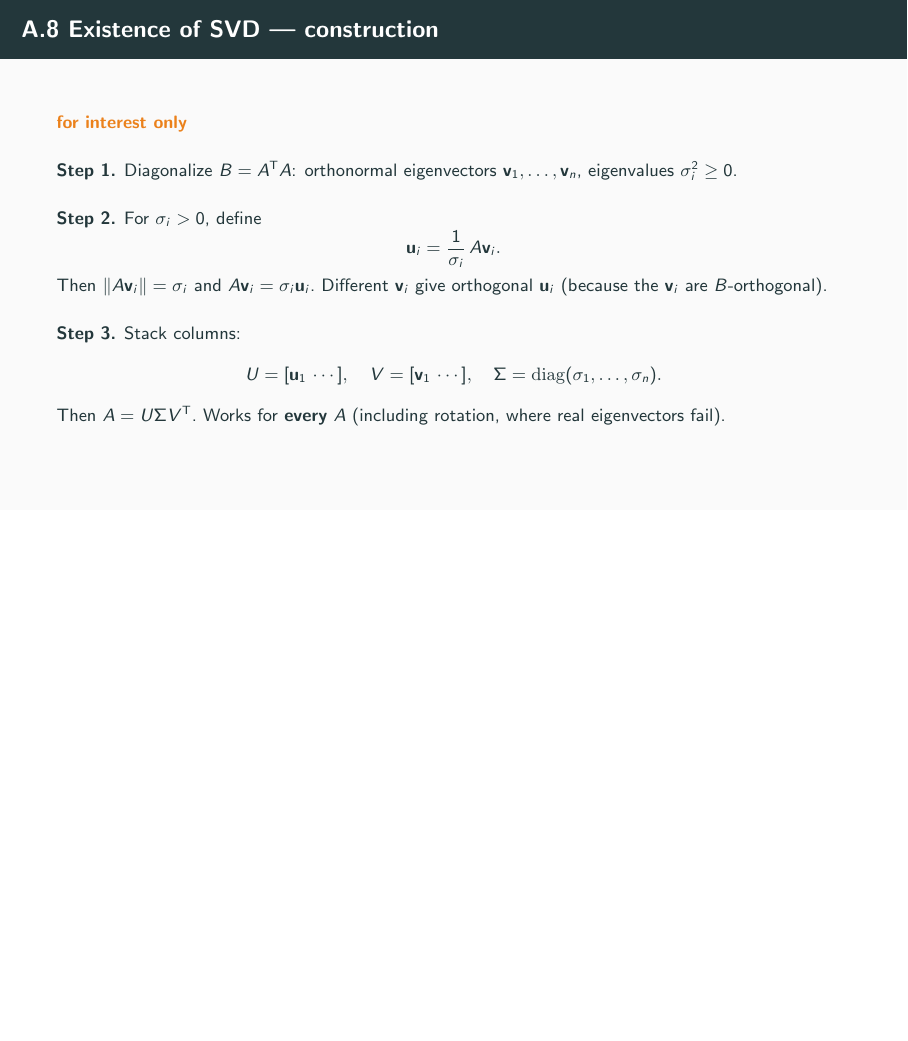
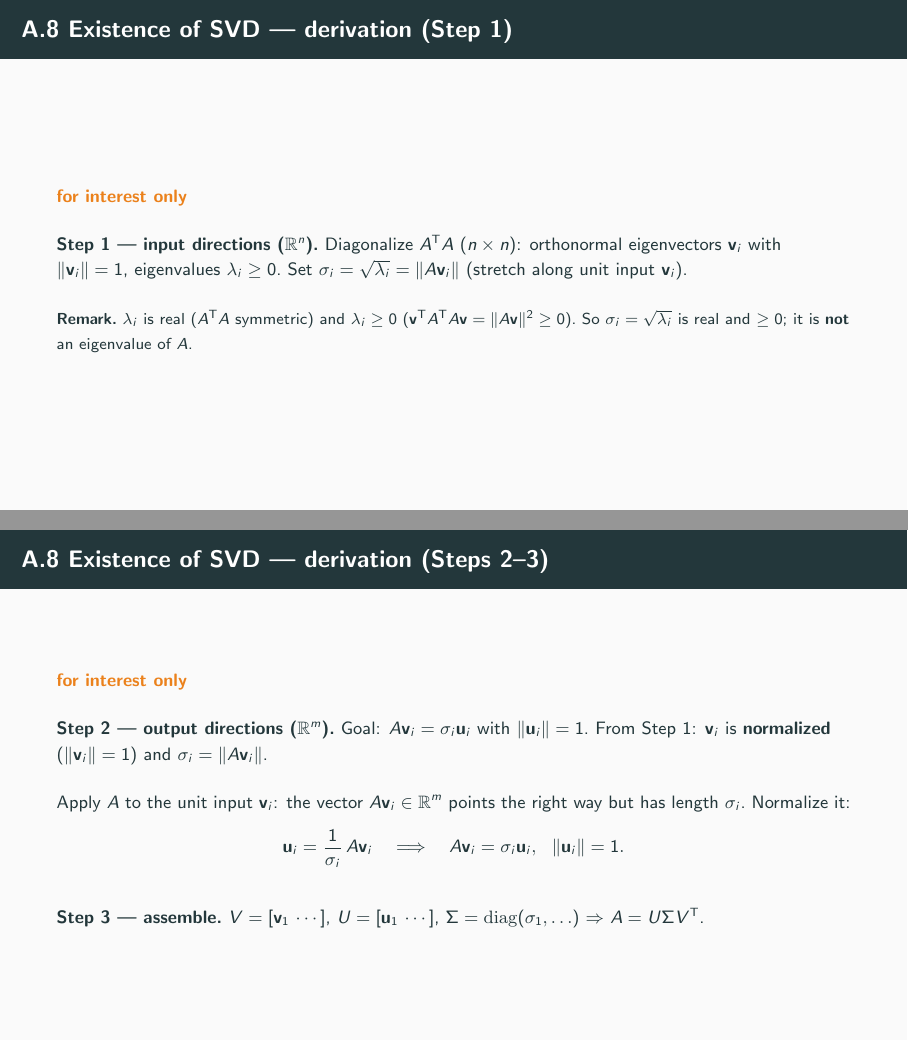
Before and after one commit to cliohsu1997/math_camp_2026, LaTeX slides (slides/day 3/day03_linear_algebra_and_analysis.tex): page 96 of 96 before the commit and pages 96 and 97 of 97 after it, the two joined at a grey line, the shorter picture padded with empty space. Compiled offline with pdfLaTeX.

Commit message:
Improve Day 3 SVD appendix with clearer intuition and derivation.
Split SVD into intuition and step-by-step derivation slides, clarify normalized v_i and u_i, and fix the remark on real singular values.

Co-authored-by: Cursor <cursoragent@cursor.com>

```diff
--- a/slides/day 3/day03_linear_algebra_and_analysis.tex
+++ b/slides/day 3/day03_linear_algebra_and_analysis.tex
@@ -2102,7 +2102,7 @@
   Run the process on all columns; stack $\mathbf{q}_j$ into $Q$ and $r_{ij}$ into $R$. Then $A=QR$.
 \end{frame}
 
-\begin{frame}{A.8 Existence of SVD --- intuition via $A^{\mathsf T}A$}
+\begin{frame}{A.8 Existence of SVD --- intuition}
   \hypertarget{sec:svd-exists}{}
   \footnotesize
   \InterestOnly
@@ -2131,22 +2110,0 @@
-\begin{frame}{A.8 Existence of SVD --- construction}
-  \footnotesize
-  \InterestOnly
-
-  \medskip
-  \textbf{Step 1.} Diagonalize $B=A^{\mathsf T}A$: orthonormal eigenvectors $\mathbf{v}_1,\ldots,\mathbf{v}_n$, eigenvalues $\sigma_i^2\ge 0$.
-
-  \medskip
-  \textbf{Step 2.} For $\sigma_i>0$, define
-  \[
-    \mathbf{u}_i=\frac{1}{\sigma_i}\,A\mathbf{v}_i.
-  \]
-  Then $\|A\mathbf{v}_i\|=\sigma_i$ and $A\mathbf{v}_i=\sigma_i\mathbf{u}_i$.\
-  Different $\mathbf{v}_i$ give orthogonal $\mathbf{u}_i$ (because the $\mathbf{v}_i$ are $B$-orthogonal).
-
-  \medskip
-  \textbf{Step 3.} Stack columns:
-  \[
-    U=[\mathbf{u}_1\,\cdots],\quad V=[\mathbf{v}_1\,\cdots],\quad \Sigma=\mathrm{diag}(\sigma_1,\ldots,\sigma_n).
-  \]
-  Then $A=U\Sigma V^{\mathsf T}$.\
-  Works for \textbf{every} $A$ (including rotation, where real eigenvectors fail).
@@ -2152,0 +2122 @@
+  Find \textbf{unit} input directions $\mathbf{v}_i$ ($\|\mathbf{v}_i\|=1$) and unit output directions $\mathbf{u}_i$ ($\|\mathbf{u}_i\|=1$) with
@@ -2153,3 +2136,39 @@
+\begin{frame}{A.8 Existence of SVD --- derivation (Step 1)}
+  \footnotesize
+  \InterestOnly
+
+  \medskip
+  \textbf{Step 1 --- input directions ($\mathbb{R}^n$).}\
+  Diagonalize $A^{\mathsf T}A$ ($n\times n$): orthonormal eigenvectors $\mathbf{v}_i$ with $\|\mathbf{v}_i\|=1$, eigenvalues $\lambda_i\ge 0$.\
+  Set $\sigma_i=\sqrt{\lambda_i}=\|A\mathbf{v}_i\|$ (stretch along unit input $\mathbf{v}_i$).
+
+  \medskip
+  {\scriptsize \textbf{Remark.}\
+  $\lambda_i$ is real ($A^{\mathsf T}A$ symmetric) and $\lambda_i\ge 0$ ($\mathbf{v}^{\mathsf T}A^{\mathsf T}A\mathbf{v}=\|A\mathbf{v}\|^2\ge 0$).\
+  So $\sigma_i=\sqrt{\lambda_i}$ is real and $\ge 0$; it is \textbf{not} an eigenvalue of $A$.}
+\end{frame}
+
+\begin{frame}{A.8 Existence of SVD --- derivation (Steps 2--3)}
+  \footnotesize
+  \InterestOnly
+
+  \medskip
+  \textbf{Step 2 --- output directions ($\mathbb{R}^m$).}\
+  Goal: $A\mathbf{v}_i=\sigma_i\mathbf{u}_i$ with $\|\mathbf{u}_i\|=1$.\
+  From Step~1: $\mathbf{v}_i$ is \textbf{normalized} ($\|\mathbf{v}_i\|=1$) and $\sigma_i=\|A\mathbf{v}_i\|$.
+
+  \medskip
+  Apply $A$ to the unit input $\mathbf{v}_i$: the vector $A\mathbf{v}_i\in\mathbb{R}^m$ points the right way but has length $\sigma_i$.\
+  Normalize it:
+  \[
+    \mathbf{u}_i=\frac{1}{\sigma_i}\,A\mathbf{v}_i
+    \quad\Longrightarrow\quad
+    A\mathbf{v}_i=\sigma_i\mathbf{u}_i,\ \ \|\mathbf{u}_i\|=1.
+  \]
+
+  \medskip
+  \textbf{Step 3 --- assemble.}\
+  $V=[\mathbf{v}_1\,\cdots]$, $U=[\mathbf{u}_1\,\cdots]$, $\Sigma=\mathrm{diag}(\sigma_1,\ldots)$ $\Rightarrow$ $A=U\Sigma V^{\mathsf T}$.
 \end{frame}
 
 \end{document}
```
Also changed, not shown: slides/day 3/day03_linear_algebra_and_analysis.pdf, slides/day 3/day03_linear_algebra_and_analysis.tex (44 more changed lines).
